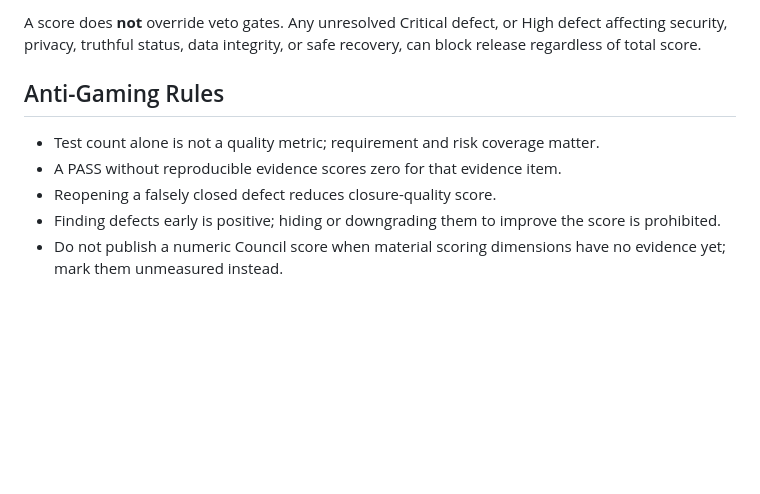
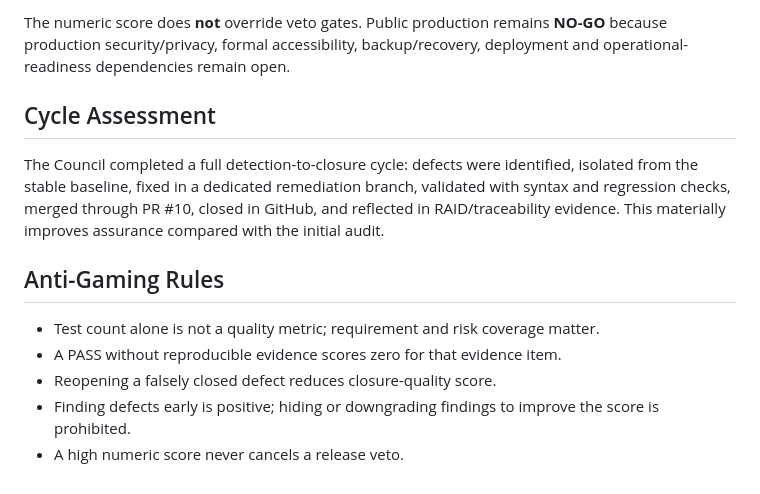
Before and after one commit to parvi101/EasyCommunity, a Markdown page: docs/COUNCIL_PERFORMANCE_SCORECARD.md, the part around one of its changes. Drawn GitHub-style; blank space fills up the shorter version.

```diff
--- a/docs/COUNCIL_PERFORMANCE_SCORECARD.md
+++ b/docs/COUNCIL_PERFORMANCE_SCORECARD.md
@@ -37,9 +36,12 @@ Each completed audit cycle is scored out of 100:
 
-A score does **not** override veto gates. Any unresolved Critical defect, or High defect affecting security, privacy, truthful status, data integrity, or safe recovery, can block release regardless of total score.
+The numeric score does **not** override veto gates. Public production remains **NO-GO** because production security/privacy, formal accessibility, backup/recovery, deployment and operational-readiness dependencies remain open.
+
+## Cycle Assessment
+The Council completed a full detection-to-closure cycle: defects were identified, isolated from the stable baseline, fixed in a dedicated remediation branch, validated with syntax and regression checks, merged through PR #10, closed in GitHub, and reflected in RAID/traceability evidence. This materially improves assurance compared with the initial audit.
 
 ## Anti-Gaming Rules
 - Test count alone is not a quality metric; requirement and risk coverage matter.
 - A PASS without reproducible evidence scores zero for that evidence item.
 - Reopening a falsely closed defect reduces closure-quality score.
-- Finding defects early is positive; hiding or downgrading them to improve the score is prohibited.
-- Do not publish a numeric Council score when material scoring dimensions have no evidence yet; mark them unmeasured instead.
+- Finding defects early is positive; hiding or downgrading findings to improve the score is prohibited.
+- A high numeric score never cancels a release veto.
```
Also changed, not shown: other parts of docs/COUNCIL_PERFORMANCE_SCORECARD.md (+29 -30 lines).
